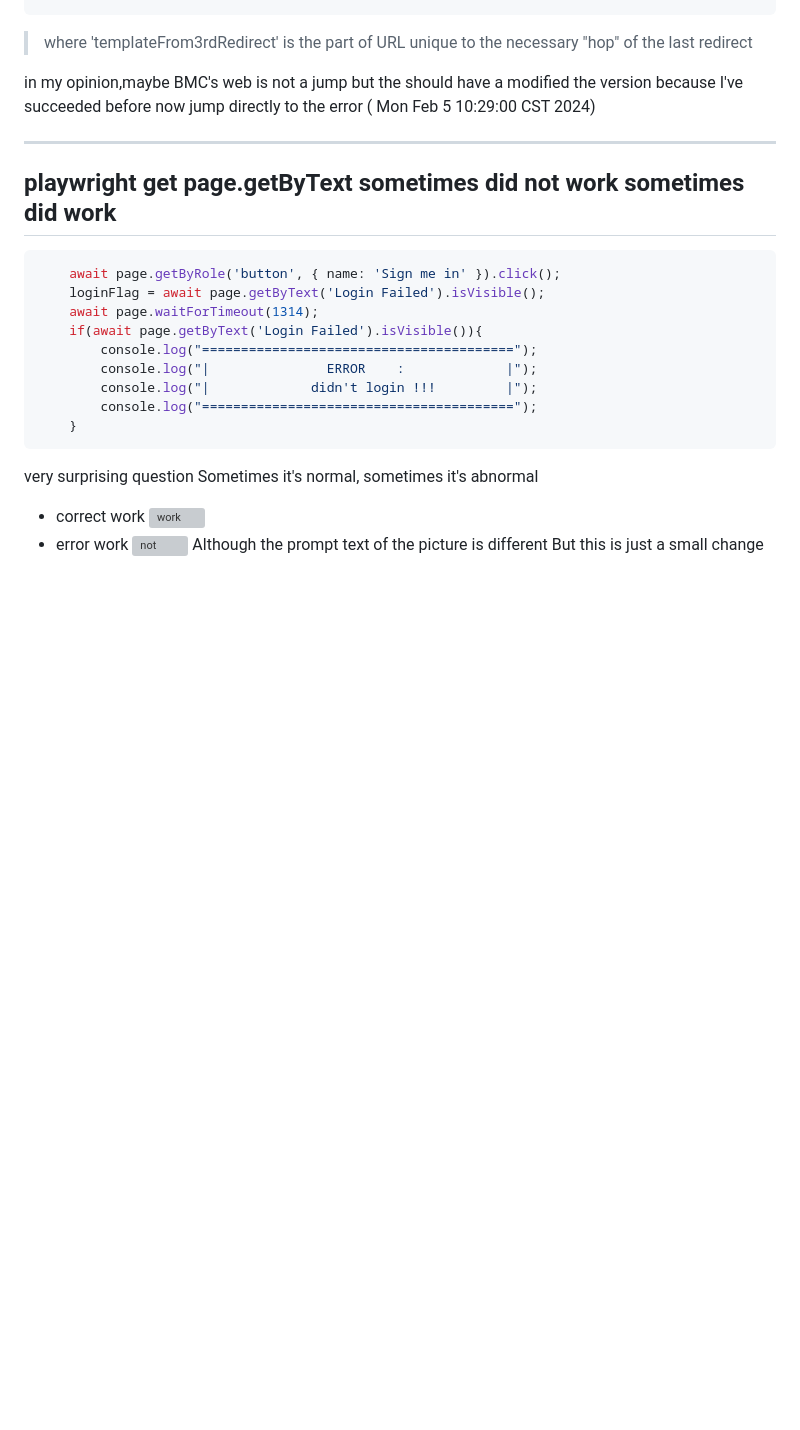
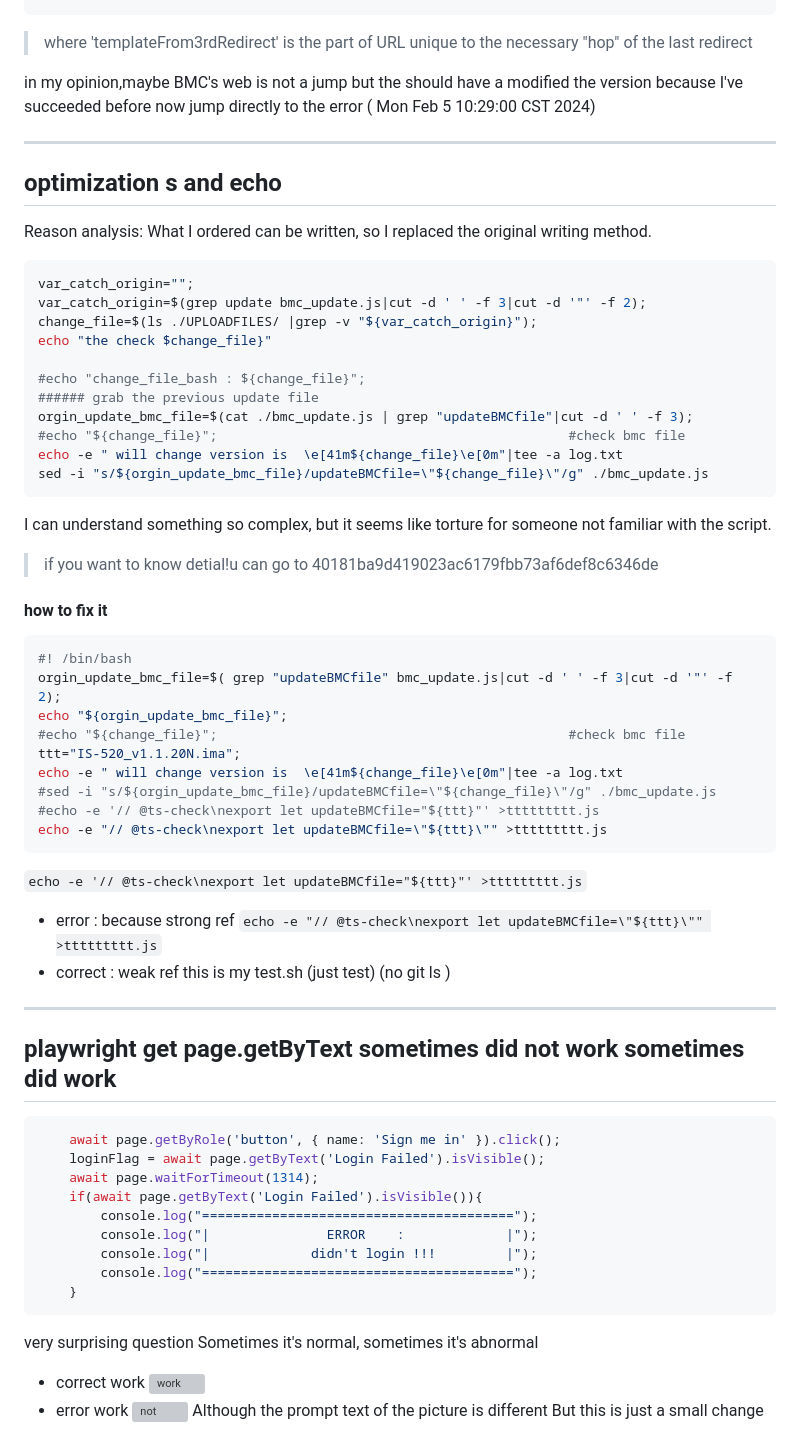
Before and after one commit to lovescv26/WEB-auto, a Markdown page: dev_record.md, the part around the change printed below. Rendered like a GitHub page; blank space fills up the shorter version; grey boxes are pictures that could not be loaded.

Commit message:
+ add new feature

````diff
--- a/dev_record.md
+++ b/dev_record.md
@@ -758,6 +758,44 @@ now jump directly to the error
 ( Mon Feb  5 10:29:00 CST 2024)
 
 ---
+## optimization s and echo
+Reason analysis: What I ordered can be written, so I replaced the original writing method.
+```bash
+var_catch_origin="";
+var_catch_origin=$(grep update bmc_update.js|cut -d ' ' -f 3|cut -d '"' -f 2);
+change_file=$(ls ./UPLOADFILES/ |grep -v "${var_catch_origin}");
+echo "the check $change_file}"
+
+#echo "change_file_bash : ${change_file}";
+###### grab the previous update file
+orgin_update_bmc_file=$(cat ./bmc_update.js | grep "updateBMCfile"|cut -d ' ' -f 3);
+#echo "${change_file}";												#check bmc file
+echo -e " will change version is  \e[41m${change_file}\e[0m"|tee -a log.txt
+sed -i "s/${orgin_update_bmc_file}/updateBMCfile=\"${change_file}\"/g" ./bmc_update.js
+```
+I can understand something so complex,
+but it seems like torture for someone not familiar with the script.
+> if you want to know detial!u can go to 40181ba9d419023ac6179fbb73af6def8c6346de
+
+#### how to fix it
+```bash
+#! /bin/bash
+orgin_update_bmc_file=$( grep "updateBMCfile" bmc_update.js|cut -d ' ' -f 3|cut -d '"' -f 2);
+echo "${orgin_update_bmc_file}";
+#echo "${change_file}";												#check bmc file
+ttt="IS-520_v1.1.20N.ima";
+echo -e " will change version is  \e[41m${change_file}\e[0m"|tee -a log.txt
+#sed -i "s/${orgin_update_bmc_file}/updateBMCfile=\"${change_file}\"/g" ./bmc_update.js
+#echo -e '// @ts-check\nexport let updateBMCfile="${ttt}"' >ttttttttt.js
+echo -e "// @ts-check\nexport let updateBMCfile=\"${ttt}\"" >ttttttttt.js
+```
+`echo -e '// @ts-check\nexport let updateBMCfile="${ttt}"' >ttttttttt.js`
++ error : because strong ref
+`echo -e "// @ts-check\nexport let updateBMCfile=\"${ttt}\"" >ttttttttt.js`
++ correct : weak ref
+this is my test.sh (just test) (no git ls )
+
+---
 ## playwright get  page.getByText sometimes did not work sometimes did work
 ```js
 	await page.getByRole('button', { name: 'Sign me in' }).click();
````
Also changed, not shown: other parts of dev_record.md (+16 -0 lines), pic/DR.delay.catch.ip.png (added), 2 other files.
